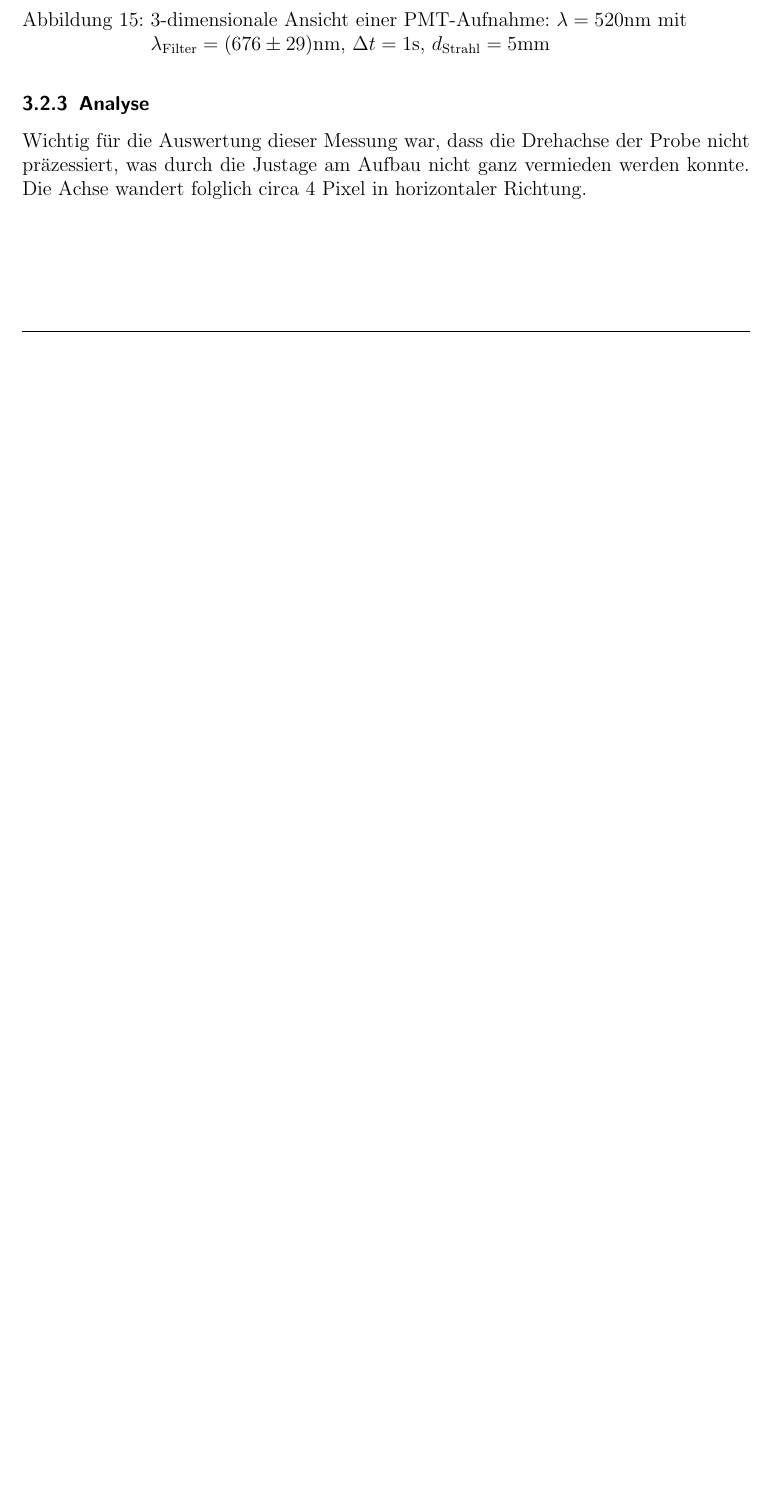
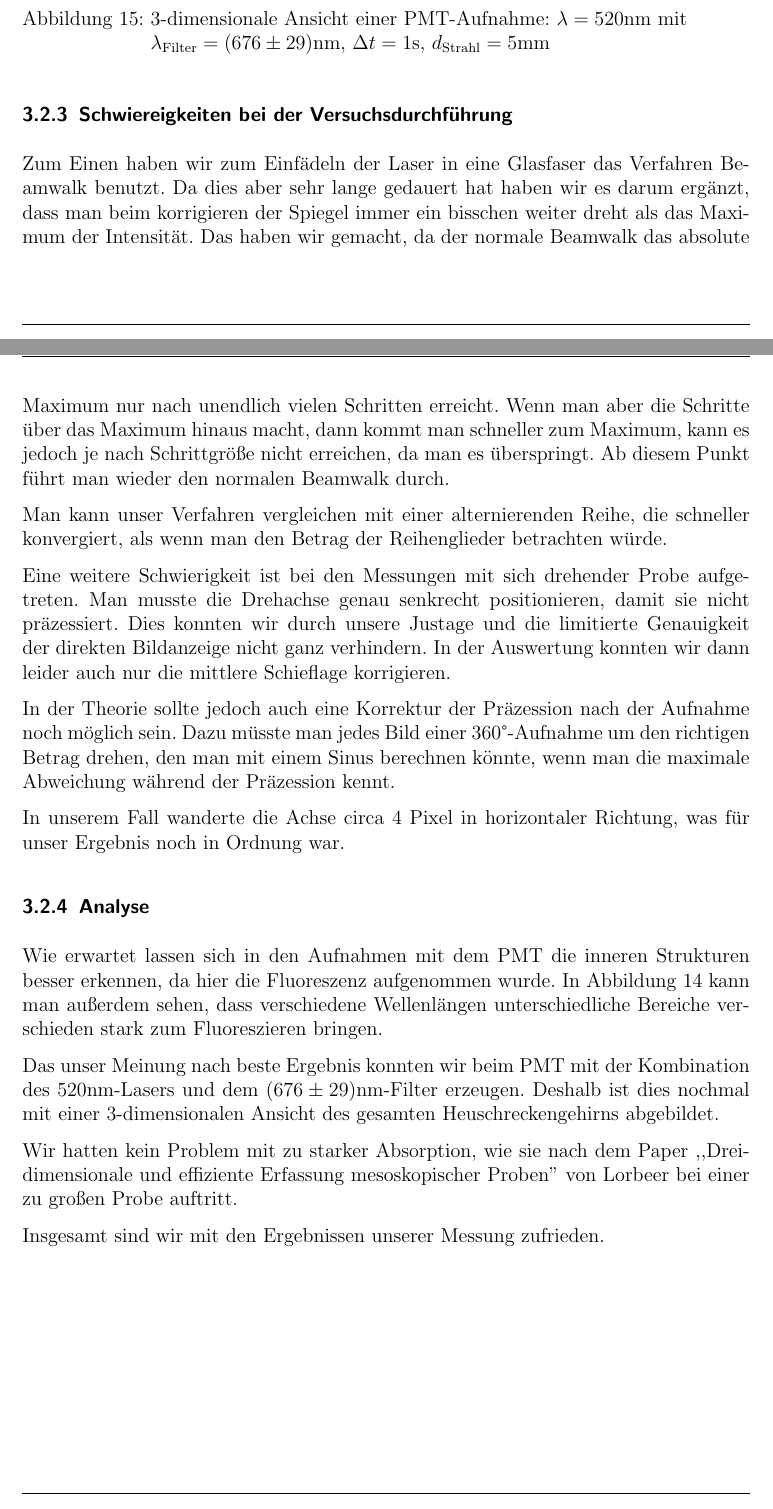
Before and after one commit to HTransistor/slot2018, a LaTeX document (main.tex): part of page 14 of 15 before the commit and two parts of pages 14 and 15 of 16 after it, the two joined at a grey line, cut so that both start at the same text, the shorter picture padded with empty space. The pictures show the PDF file main.pdf that the author committed with the source.

Commit message:
analyse fertig

```diff
--- a/main.tex
+++ b/main.tex
@@ -240,11 +239,36 @@ Mit dem ImageJ-Plugin \glqq Volume Viewer\grqq \, ist es nach der Rekonstruktion
 	\label{fig:3d}
 \end{figure}
 
+
+\subsubsection{Schwiereigkeiten bei der Versuchsdurchführung}
+Zum Einen haben wir zum Einfädeln der Laser in eine Glasfaser das Verfahren Beamwalk benutzt. Da dies aber sehr lange gedauert hat haben wir es darum ergänzt, dass man beim korrigieren der Spiegel immer ein bisschen weiter dreht als das Maximum der Intensität.
+Das haben wir gemacht, da der normale Beamwalk das absolute Maximum nur nach unendlich vielen Schritten erreicht.
+Wenn man aber die Schritte über das Maximum hinaus macht, dann kommt man schneller zum Maximum, kann es jedoch je nach Schrittgröße nicht erreichen, da man es überspringt.
+Ab diesem Punkt führt man wieder den normalen Beamwalk durch.
+
+Man kann unser Verfahren vergleichen mit einer alternierenden Reihe, die schneller konvergiert, als wenn man den Betrag der Reihenglieder betrachten würde.
+
+Eine weitere Schwierigkeit ist bei den Messungen mit sich drehender Probe aufgetreten.
+Man musste die Drehachse genau senkrecht positionieren, damit sie nicht präzessiert.
+Dies konnten wir durch unsere Justage und die limitierte Genauigkeit der direkten Bildanzeige nicht ganz verhindern.
+In der Auswertung konnten wir dann leider auch nur die mittlere Schieflage korrigieren.
+
+In der Theorie sollte jedoch auch eine Korrektur der Präzession nach der Aufnahme noch möglich sein.
+Dazu müsste man jedes Bild einer 360°-Aufnahme um den richtigen Betrag drehen, den man mit einem Sinus berechnen könnte, wenn man die maximale Abweichung während der Präzession kennt.
+
+In unserem Fall wanderte die Achse circa 4 Pixel in horizontaler Richtung, was für unser Ergebnis noch in Ordnung war.
+
 \subsubsection{Analyse}
-Wichtig für die Auswertung dieser Messung war, dass die Drehachse der Probe nicht präzessiert, was durch die Justage am Aufbau nicht ganz vermieden werden konnte.
-Die Achse wandert folglich circa 4 Pixel in horizontaler Richtung.
+Wie erwartet lassen sich in den Aufnahmen mit dem PMT die inneren Strukturen besser erkennen, da hier die Fluoreszenz aufgenommen wurde.
+In Abbildung \ref{fig:both-pmt} kann man außerdem sehen, dass verschiedene Wellenlängen unterschiedliche Bereiche verschieden stark zum Fluoreszieren bringen.
 
-\end{minipage}
+Das unser Meinung nach beste Ergebnis konnten wir beim PMT mit der Kombination des $520\si{nm}$-Lasers und dem $(676 \pm 29)\si{nm}$-Filter erzeugen.
+Deshalb ist dies nochmal mit einer 3-dimensionalen Ansicht des gesamten Heuschreckengehirns abgebildet.
+
+Wir hatten kein Problem mit zu starker Absorption, wie sie nach dem Paper ,,Dreidimensionale und effiziente Erfassung mesoskopischer Proben'' von Lorbeer bei einer zu großen Probe auftritt.
+
+Insgesamt sind wir mit den Ergebnissen unserer Messung zufrieden.
+
 
 %\listoftables
 \clearpage
```
Also changed, not shown: main.pdf, main.tex (1 more changed lines), 5 other files.
